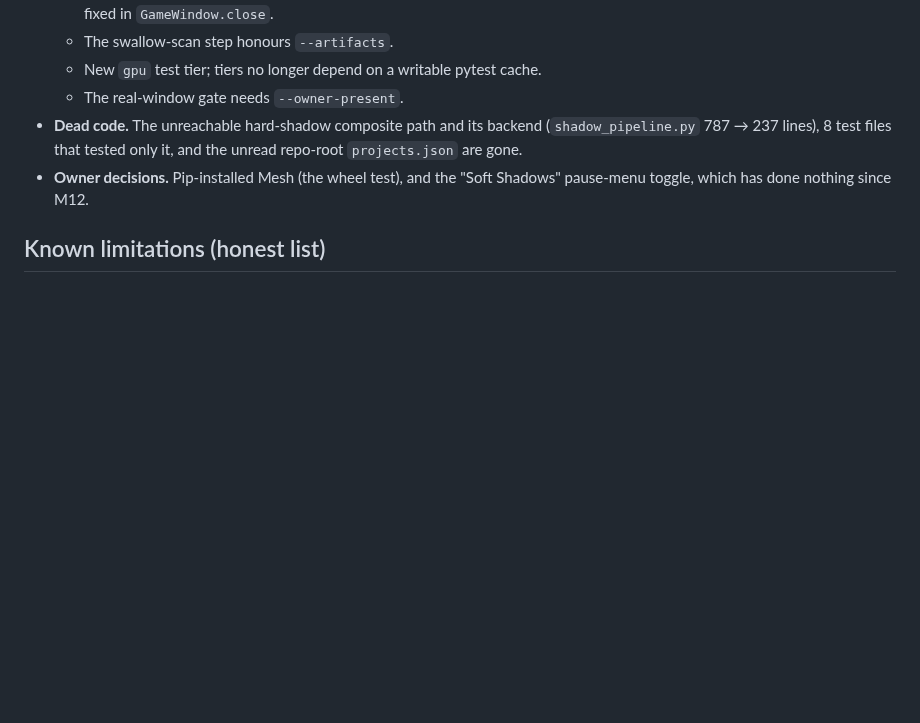
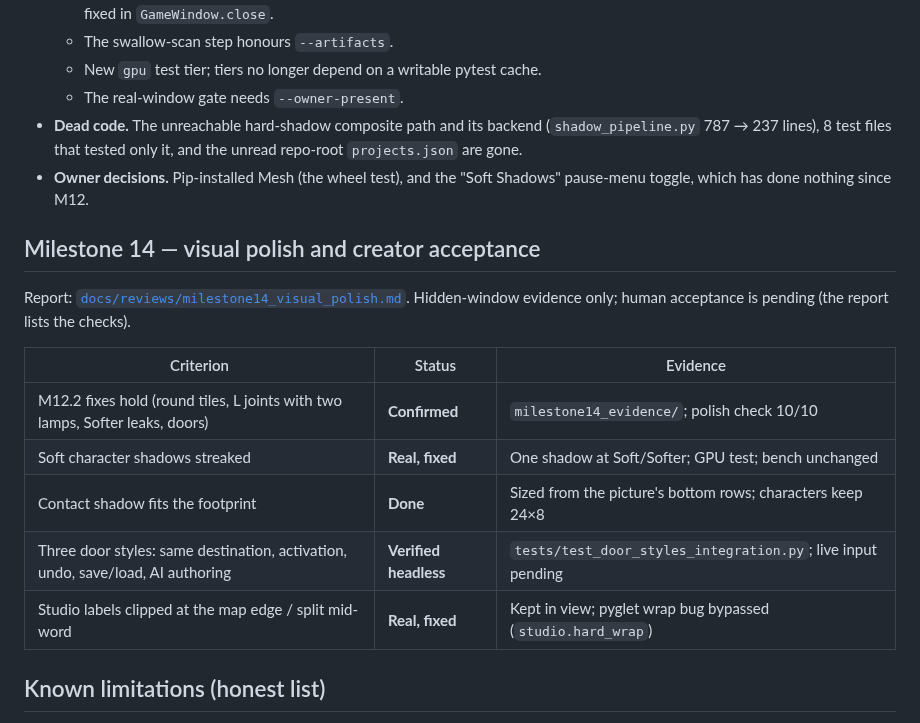
Before and after one commit to septimus82/Mesh, a Markdown page: MESH_REBUILD.md, the part around the change. Drawn GitHub-style; blank space fills up the shorter version.

```diff
--- a/MESH_REBUILD.md
+++ b/MESH_REBUILD.md
@@ -574,6 +574,19 @@ Report: [`docs/reviews/milestone13_repository_consolidation.md`](docs/reviews/mi
 - **Owner decisions.** Pip-installed Mesh (the wheel test), and the "Soft Shadows" pause-menu toggle, which has done
   nothing since M12.
 
+## Milestone 14 — visual polish and creator acceptance
+
+Report: [`docs/reviews/milestone14_visual_polish.md`](docs/reviews/milestone14_visual_polish.md). Hidden-window
+evidence only; human acceptance is pending (the report lists the checks).
+
+| Criterion | Status | Evidence |
+|---|---|---|
+| M12.2 fixes hold (round tiles, L joints with two lamps, Softer leaks, doors) | **Confirmed** | `milestone14_evidence/`; polish check 10/10 |
+| Soft character shadows streaked | **Real, fixed** | One shadow at Soft/Softer; GPU test; bench unchanged |
+| Contact shadow fits the footprint | **Done** | Sized from the picture's bottom rows; characters keep 24×8 |
+| Three door styles: same destination, activation, undo, save/load, AI authoring | **Verified headless** | `tests/test_door_styles_integration.py`; live input pending |
+| Studio labels clipped at the map edge / split mid-word | **Real, fixed** | Kept in view; pyglet wrap bug bypassed (`studio.hard_wrap`) |
+
 ## Known limitations (honest list)
 
 - **Starter art is simple:** a hero, a villager and a sign of Mesh's own (Milestone 11). The tileset still has no roof or door tiles.
```
Also changed, not shown: MESH_SALVAGE.md (+12 -0 lines), docs/reviews/milestone14_visual_polish.md (added, +121 -0 lines), docs/reviews/milestone14_evidence/game_sharp.png (added), docs/reviews/milestone14_evidence/game_soft.png (added), docs/reviews/milestone14_evidence/game_softer.png (added), docs/reviews/milestone14_evidence/l_corners_two_lamps_confirmed.png (added), docs/reviews/milestone14_evidence/studio_sharp.png (added).
